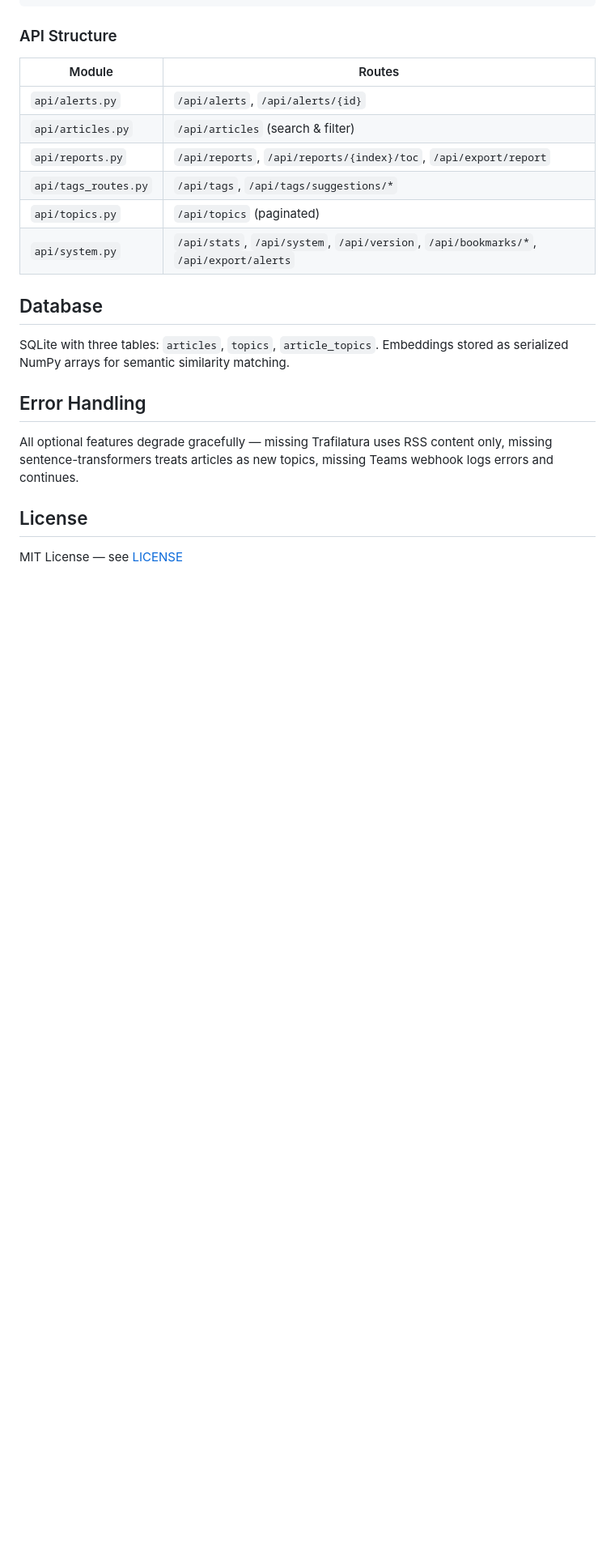
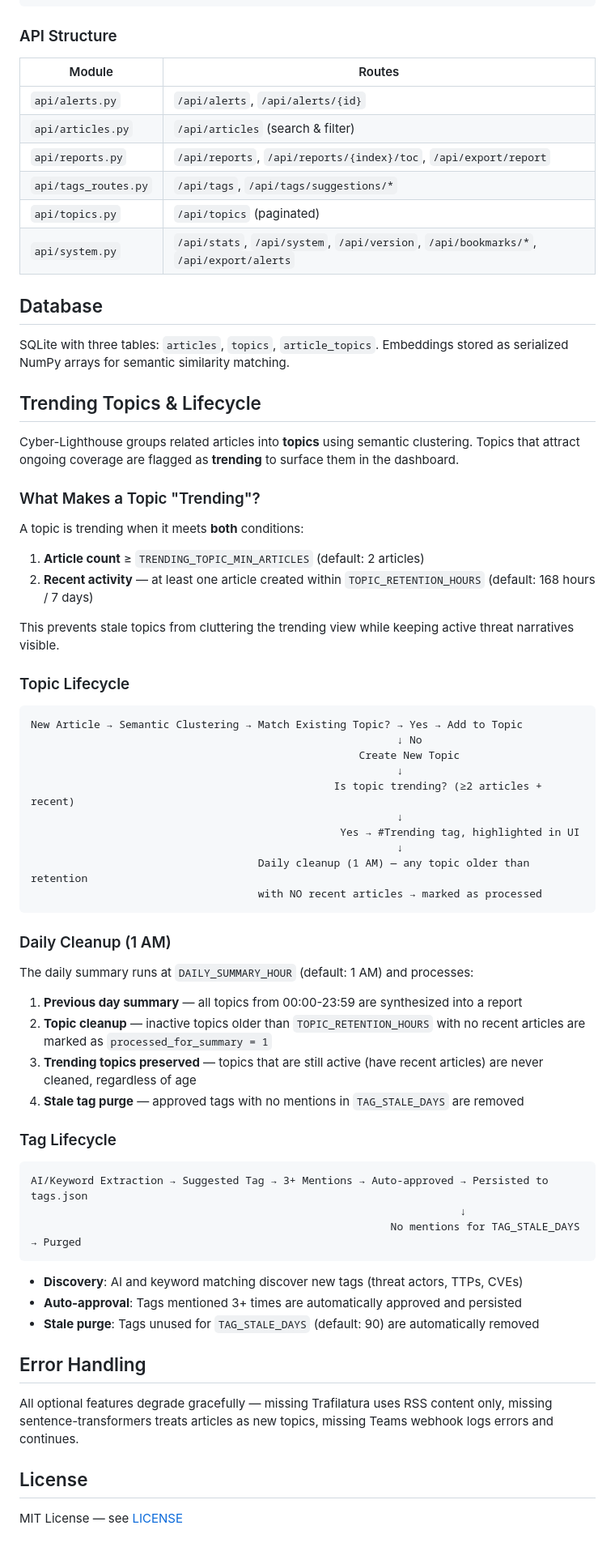
Before and after one commit to sydurand/cyber-lighthouse, a Markdown page: README.md, the part around one of its changes. Shown at 81% size. Rendered like a GitHub page; blank space fills up the shorter version.

````diff
--- a/README.md
+++ b/README.md
@@ -103,6 +134,55 @@ RSS Feeds → Scrape → AI Analysis → Topic Clustering → Teams Notification
 
 SQLite with three tables: `articles`, `topics`, `article_topics`. Embeddings stored as serialized NumPy arrays for semantic similarity matching.
 
+## Trending Topics & Lifecycle
+
+Cyber-Lighthouse groups related articles into **topics** using semantic clustering. Topics that attract ongoing coverage are flagged as **trending** to surface them in the dashboard.
+
+### What Makes a Topic "Trending"?
+
+A topic is trending when it meets **both** conditions:
+
+1. **Article count** ≥ `TRENDING_TOPIC_MIN_ARTICLES` (default: 2 articles)
+2. **Recent activity** — at least one article created within `TOPIC_RETENTION_HOURS` (default: 168 hours / 7 days)
+
+This prevents stale topics from cluttering the trending view while keeping active threat narratives visible.
+
+### Topic Lifecycle
+
+```
+New Article → Semantic Clustering → Match Existing Topic? → Yes → Add to Topic
+                                                          ↓ No
+                                                    Create New Topic
+                                                          ↓
+                                                Is topic trending? (≥2 articles + recent)
+                                                          ↓
+                                                 Yes → #Trending tag, highlighted in UI
+                                                          ↓
+                                    Daily cleanup (1 AM) — any topic older than retention
+                                    with NO recent articles → marked as processed
+```
+
+### Daily Cleanup (1 AM)
+
+The daily summary runs at `DAILY_SUMMARY_HOUR` (default: 1 AM) and processes:
+
+1. **Previous day summary** — all topics from 00:00-23:59 are synthesized into a report
+2. **Topic cleanup** — inactive topics older than `TOPIC_RETENTION_HOURS` with no recent articles are marked as `processed_for_summary = 1`
+3. **Trending topics preserved** — topics that are still active (have recent articles) are never cleaned, regardless of age
+4. **Stale tag purge** — approved tags with no mentions in `TAG_STALE_DAYS` are removed
+
+### Tag Lifecycle
+
+```
+AI/Keyword Extraction → Suggested Tag → 3+ Mentions → Auto-approved → Persisted to tags.json
+                                                                    ↓
+                                                         No mentions for TAG_STALE_DAYS → Purged
+```
+
+- **Discovery**: AI and keyword matching discover new tags (threat actors, TTPs, CVEs)
+- **Auto-approval**: Tags mentioned 3+ times are automatically approved and persisted
+- **Stale purge**: Tags unused for `TAG_STALE_DAYS` (default: 90) are automatically removed
+
 ## Error Handling
 
 All optional features degrade gracefully — missing Trafilatura uses RSS content only, missing sentence-transformers treats articles as new topics, missing Teams webhook logs errors and continues.
````
Also changed, not shown: other parts of README.md (+34 -3 lines).
